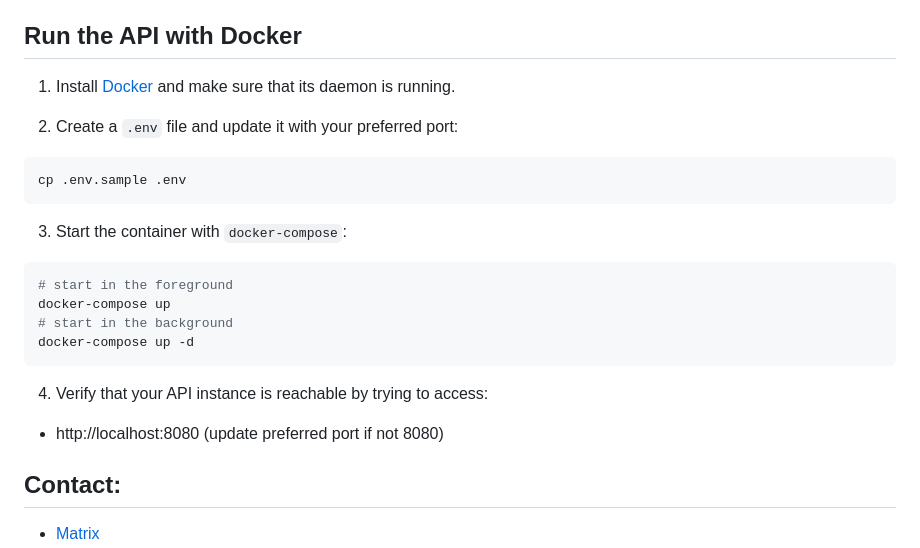
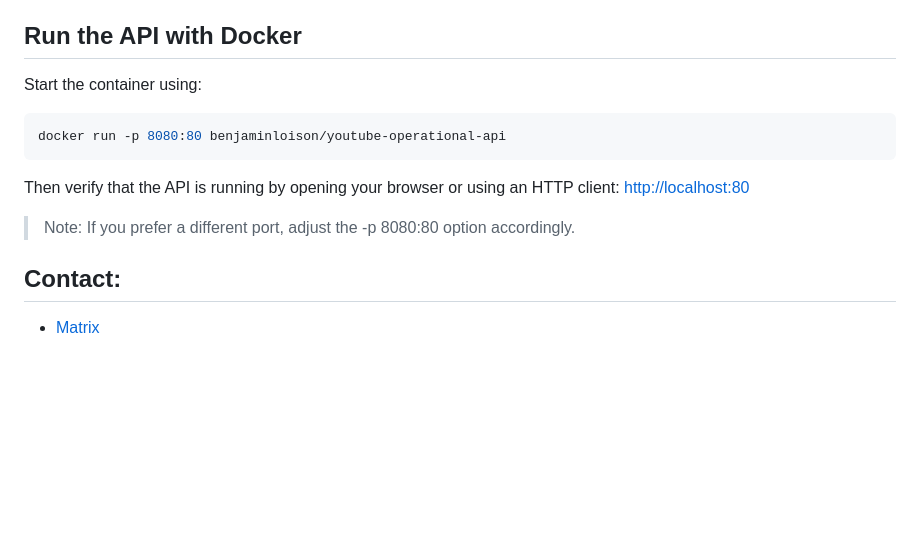
Before and after one commit to Benjamin-Loison/YouTube-operational-API, a Markdown page: README.md, the part around the change. Rendered like a GitHub page; blank space fills up the shorter version.

Commit message:
docs: Added Docker instructions to README

````diff
--- a/README.md
+++ b/README.md
@@ -119,26 +119,15 @@ for /f "usebackq tokens=*" %a in (`dir /S /B "proto/prototypes"`) do protoc --ph
 If you want me to advertise your instance (if you have opened your port, and have a fixed IP address or a domain name), please use below contacts.
 
 ## Run the API with Docker
-
-1. Install [Docker](https://www.docker.com) and make sure that its daemon is running.
-
-2. Create a `.env` file and update it with your preferred port:
+Start the container using:
 
 ```sh
-cp .env.sample .env
+docker run -p 8080:80 benjaminloison/youtube-operational-api
 ```
 
-3. Start the container with `docker-compose`:
-
-```sh
-# start in the foreground
-docker-compose up
-# start in the background
-docker-compose up -d
-```
-
-4. Verify that your API instance is reachable by trying to access:
-- http://localhost:8080 (update preferred port if not 8080)
+Then verify that the API is running by opening your browser or using an HTTP client:
+[http://localhost:80](http://localhost:80)
+> Note: If you prefer a different port, adjust the -p 8080:80 option accordingly.
 
 ## Contact:
 
````
